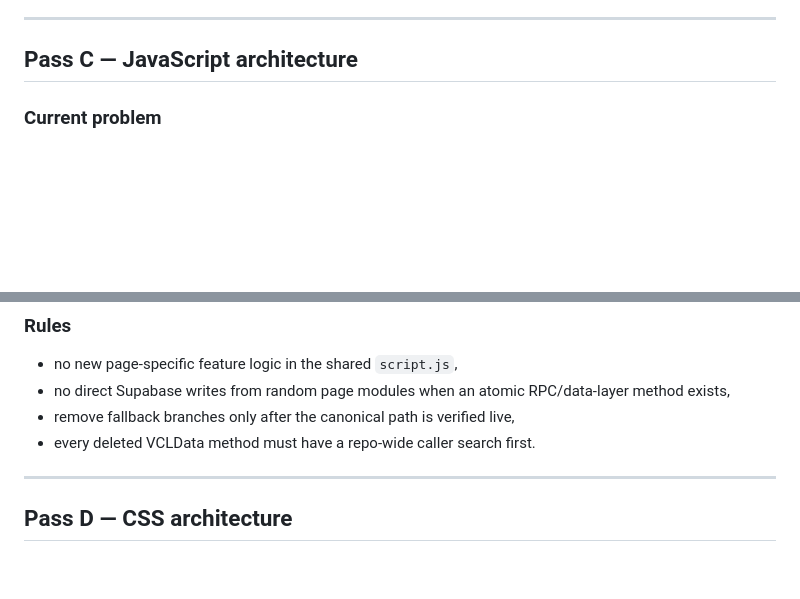
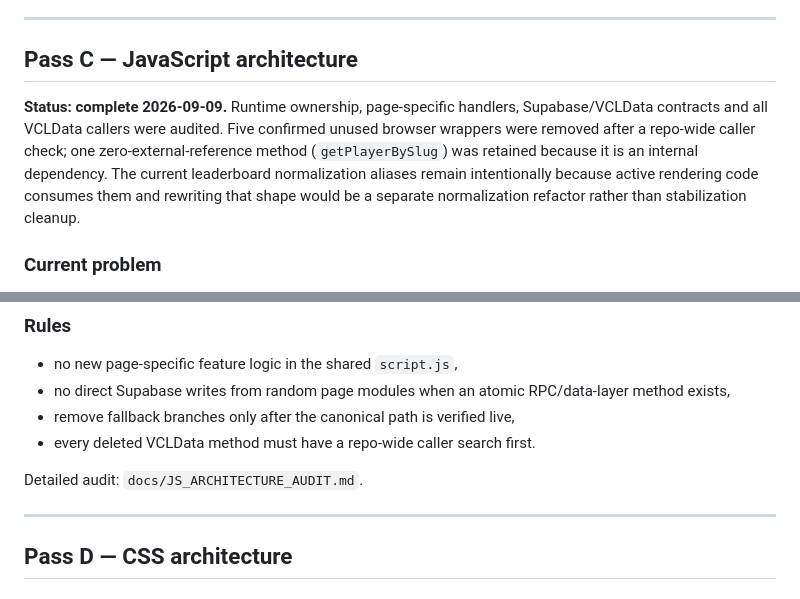
Before and after one commit to AmodioR/VCL, a Markdown page: docs/VCL_2_1_STABILIZATION_PLAN.md, 2 parts joined by grey strips. Rendered like a GitHub page; blank space fills up the shorter version.

Commit message:
Mark JavaScript stabilization pass complete

```diff
--- a/docs/VCL_2_1_STABILIZATION_PLAN.md
+++ b/docs/VCL_2_1_STABILIZATION_PLAN.md
@@ -147,6 +147,8 @@ Keyboard/focus behaviour and mobile interaction remain part of the later UI/UX Q
 
 ## Pass C — JavaScript architecture
 
+**Status: complete 2026-09-09.** Runtime ownership, page-specific handlers, Supabase/VCLData contracts and all VCLData callers were audited. Five confirmed unused browser wrappers were removed after a repo-wide caller check; one zero-external-reference method (`getPlayerBySlug`) was retained because it is an internal dependency. The current leaderboard normalization aliases remain intentionally because active rendering code consumes them and rewriting that shape would be a separate normalization refactor rather than stabilization cleanup.
+
 ### Current problem
 
 `script.js` is ~241 KB and owns behaviour for many unrelated pages. This makes regressions and dead code difficult to identify.
@@ -192,6 +194,8 @@ Already-separated feature modules should remain isolated where appropriate:
 - no direct Supabase writes from random page modules when an atomic RPC/data-layer method exists,
 - remove fallback branches only after the canonical path is verified live,
 - every deleted VCLData method must have a repo-wide caller search first.
+
+Detailed audit: `docs/JS_ARCHITECTURE_AUDIT.md`.
 
 ---
 
```
